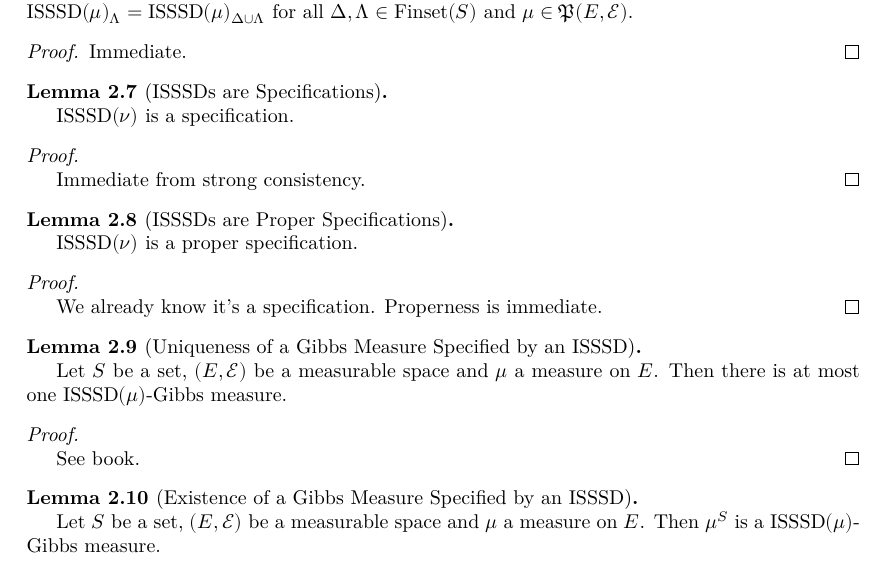
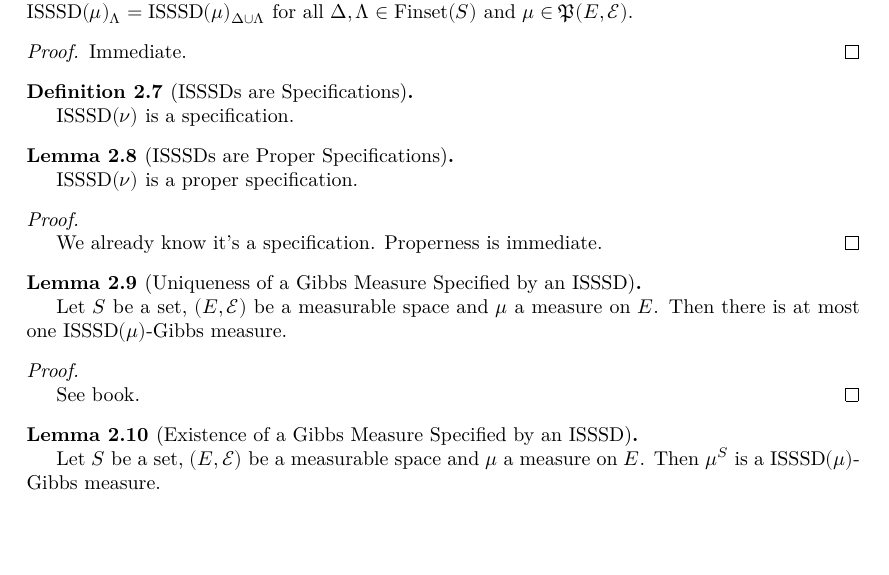
Before and after one commit to james18lpc/GibbsMeasure, a LaTeX document (blueprint/src/print.tex, which reads blueprint/src/chapter/1-intro.tex): part of page 4 of 4, cut so that both start at the same text, the shorter picture padded with empty space. Compiled offline with XeLaTeX.

Commit message:
`isssd-specification` really is a definition

```diff
--- a/blueprint/src/chapter/1-intro.tex
+++ b/blueprint/src/chapter/1-intro.tex
@@ -72,17 +72,13 @@
   Immediate.
 \end{proof}
 
-\begin{lemma}[ISSSDs are Specifications]
-    \label{lem:isssd-specification}
-    \uses{def:ISSSD, def:specification}
+\begin{definition}[ISSSDs are Specifications]
+    \label{def:isssd-specification}
+    \uses{lem:isssd-strong-consistency, def:specification}
+    \lean{Specification.isssd}
 
     $\text{ISSSD}(\nu)$ is a specification.
-\end{lemma}
-\begin{proof}
-    \uses{lem:isssd-strong-consistency}
-
-    Immediate from strong consistency.
-\end{proof}
+\end{definition}
 
 \begin{lemma}[ISSSDs are Proper Specifications]
     \label{lem:isssd-proper-specification}
@@ -91,14 +87,14 @@
     $\text{ISSSD}(\nu)$ is a proper specification.
 \end{lemma}
 \begin{proof}
-    \uses{lem:isssd-specification}
+    \uses{def:isssd-specification}
 
     We already know it's a specification. Properness is immediate.
 \end{proof}
 
 \begin{lemma}[Uniqueness of a Gibbs Measure Specified by an ISSSD]
     \label{lem:gibbs-measure-uniqueness}
-    \uses{def:gibbs-measure, def:ISSSD}
+    \uses{def:gibbs-measure, def:isssd-specification}
 
     Let $S$ be a set, $(E, \mathcal{E})$ be a measurable space and $\mu$ a measure on $E$. Then there is at most one $\text{ISSSD}(\mu)$-Gibbs measure.
 \end{lemma}
@@ -110,7 +106,7 @@
 
 \begin{lemma}[Existence of a Gibbs Measure Specified by an ISSSD]
     \label{lem:gibbs-measure-existence}
-    \uses{def:gibbs-measure, def:product-probability-measure, def:ISSSD}
+    \uses{def:gibbs-measure, def:product-probability-measure, def:isssd-specification}
 
     Let $S$ be a set, $(E, \mathcal{E})$ be a measurable space and $\mu$ a measure on $E$. Then $\mu^S$ is a $\text{ISSSD}(\mu)$-Gibbs measure.
 \end{lemma}
```
Also changed, not shown: blueprint/src/chapter/1-intro.tex (4 more changed lines), 1 other file.
